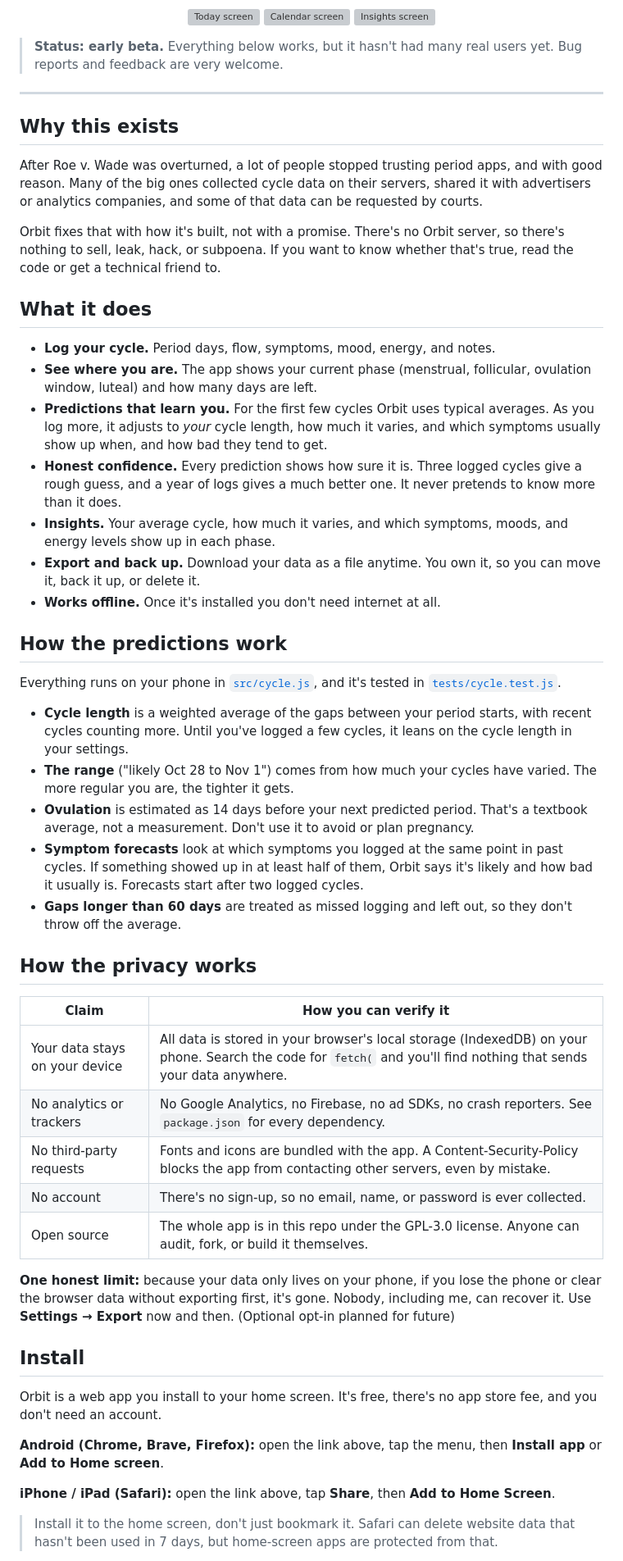
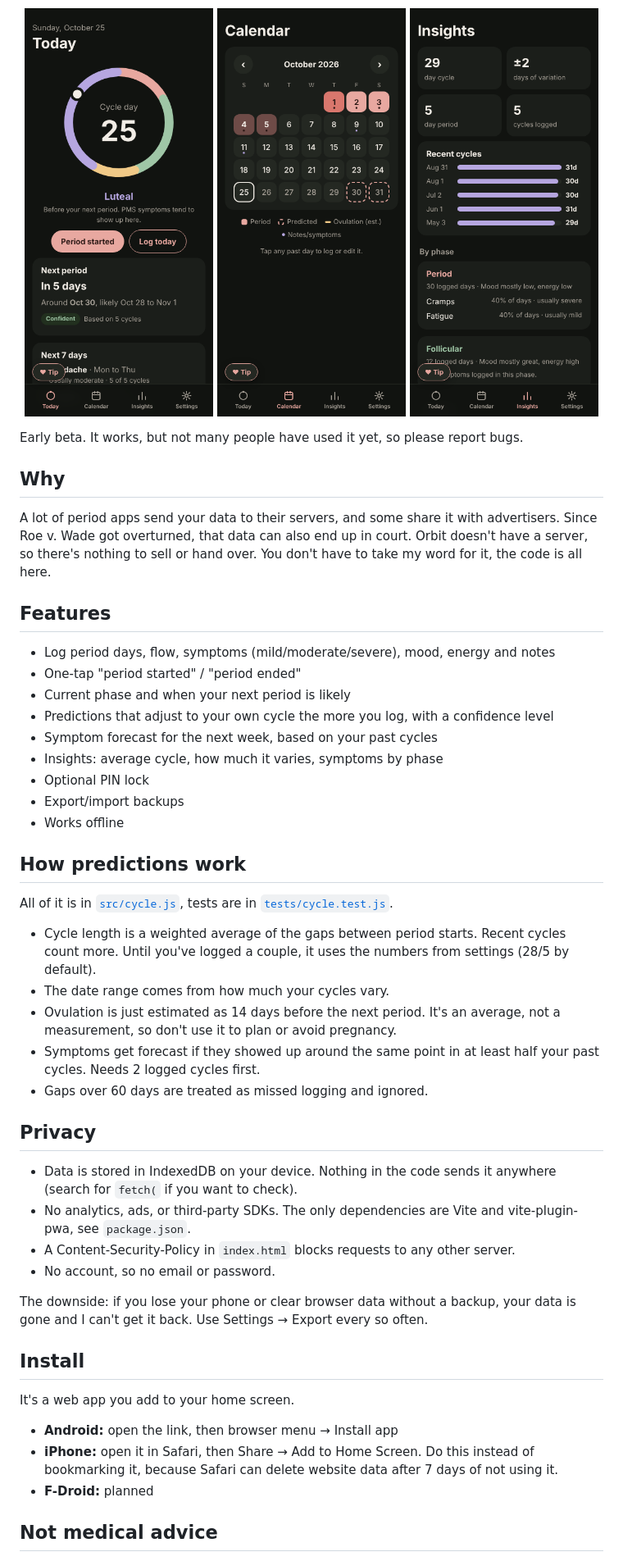
Before and after one commit to JUST-F1ZZY/Orbit, a Markdown page: README.md, the part around one of its changes. Shown at 82% size. Rendered like a GitHub page; pictures changed too: docs/screenshot-calendar.png (added), docs/screenshot-insights.png (added), docs/screenshot-today.png (added); grey boxes are pictures that could not be loaded.

Commit message:
Trim comments, simplify README, add screenshots
Shorter comments, plainer README with AI-tools note, fixed clone path,
removed claim about pre-launch testers, added demo screenshots.

```diff
--- a/README.md
+++ b/README.md
@@ -23,54 +22,50 @@
   <img src="docs/screenshot-insights.png" width="230" alt="Insights screen">
 </p>
 
-> **Status: early beta.** Everything below works, but it hasn't had many real users yet. Bug reports and feedback are very welcome.
+Early beta. It works, but not many people have used it yet, so please report bugs.
 
----
+## Why
 
-## Why this exists
+A lot of period apps send your data to their servers, and some share it with advertisers. Since Roe v. Wade got overturned, that data can also end up in court. Orbit doesn't have a server, so there's nothing to sell or hand over. You don't have to take my word for it, the code is all here.
 
-After Roe v. Wade was overturned, a lot of people stopped trusting period apps, and with good reason. Many of the big ones collected cycle data on their servers, shared it with advertisers or analytics companies, and some of that data can be requested by courts.
+## Features
 
-Orbit fixes that with how it's built, not with a promise. There's no Orbit server, so there's nothing to sell, leak, hack, or subpoena. If you want to know whether that's true, read the code or get a technical friend to.
+- Log period days, flow, symptoms (mild/moderate/severe), mood, energy and notes
+- One-tap "period started" / "period ended"
+- Current phase and when your next period is likely
+- Predictions that adjust to your own cycle the more you log, with a confidence level
+- Symptom forecast for the next week, based on your past cycles
+- Insights: average cycle, how much it varies, symptoms by phase
+- Optional PIN lock
+- Export/import backups
+- Works offline
 
-## What it does
+## How predictions work
 
-- **Log your cycle.** Period days, flow, symptoms, mood, energy, and notes.
-- **See where you are.** The app shows your current phase (menstrual, follicular, ovulation window, luteal) and how many days are left.
-- **Predictions that learn you.** For the first few cycles Orbit uses typical averages. As you log more, it adjusts to *your* cycle length, how much it varies, and which symptoms usually show up when, and how bad they tend to get.
-- **Honest confidence.** Every prediction shows how sure it is. Three logged cycles give a rough guess, and a year of logs gives a much better one. It never pretends to know more than it does.
-- **Insights.** Your average cycle, how much it varies, and which symptoms, moods, and energy levels show up in each phase.
-- **Export and back up.** Download your data as a file anytime. You own it, so you can move it, back it up, or delete it.
-- **Works offline.** Once it's installed you don't need internet at all.
+All of it is in [`src/cycle.js`](src/cycle.js), tests are in [`tests/cycle.test.js`](tests/cycle.test.js).
 
-## How the predictions work
+- Cycle length is a weighted average of the gaps between period starts. Recent cycles count more. Until you've logged a couple, it uses the numbers from settings (28/5 by default).
+- The date range comes from how much your cycles vary.
+- Ovulation is just estimated as 14 days before the next period. It's an average, not a measurement, so don't use it to plan or avoid pregnancy.
+- Symptoms get forecast if they showed up around the same point in at least half your past cycles. Needs 2 logged cycles first.
+- Gaps over 60 days are treated as missed logging and ignored.
 
-Everything runs on your phone in [`src/cycle.js`](src/cycle.js), and it's tested in [`tests/cycle.test.js`](tests/cycle.test.js).
+## Privacy
 
-- **Cycle length** is a weighted average of the gaps between your period starts, with recent cycles counting more. Until you've logged a few cycles, it leans on the cycle length in your settings.
-- **The range** ("likely Oct 28 to Nov 1") comes from how much your cycles have varied. The more regular you are, the tighter it gets.
-- **Ovulation** is estimated as 14 days before your next predicted period. That's a textbook average, not a measurement. Don't use it to avoid or plan pregnancy.
-- **Symptom forecasts** look at which symptoms you logged at the same point in past cycles. If something showed up in at least half of them, Orbit says it's likely and how bad it usually is. Forecasts start after two logged cycles.
-- **Gaps longer than 60 days** are treated as missed logging and left out, so they don't throw off the average.
+- Data is stored in IndexedDB on your device. Nothing in the code sends it anywhere (search for `fetch(` if you want to check).
+- No analytics, ads, or third-party SDKs. The only dependencies are Vite and vite-plugin-pwa, see `package.json`.
+- A Content-Security-Policy in `index.html` blocks requests to any other server.
+- No account, so no email or password.
 
-## How the privacy works
-
-| Claim | How you can verify it |
-|---|---|
-| Your data stays on your device | All data is stored in your browser's local storage (IndexedDB) on your phone. Search the code for `fetch(` and you'll find nothing that sends your data anywhere. |
-| No analytics or trackers | No Google Analytics, no Firebase, no ad SDKs, no crash reporters. See `package.json` for every dependency. |
-| No third-party requests | Fonts and icons are bundled with the app. A Content-Security-Policy blocks the app from contacting other servers, even by mistake. |
-| No account | There's no sign-up, so no email, name, or password is ever collected. |
-| Open source | The whole app is in this repo under the GPL-3.0 license. Anyone can audit, fork, or build it themselves. |
-
-**One honest limit:** because your data only lives on your phone, if you lose the phone or clear the browser data without exporting first, it's gone. Nobody, including me, can recover it. Use **Settings → Export** now and then. (Optional opt-in planned for future)
+The downside: if you lose your phone or clear browser data without a backup, your data is gone and I can't get it back. Use Settings → Export every so often.
 
 ## Install
 
-Orbit is a web app you install to your home screen. It's free, there's no app store fee, and you don't need an account.
+It's a web app you add to your home screen.
 
-**Android (Chrome, Brave, Firefox):** open the link above, tap the menu, then **Install app** or **Add to Home screen**.
+- **Android:** open the link, then browser menu → Install app
+- **iPhone:** open it in Safari, then Share → Add to Home Screen. Do this instead of bookmarking it, because Safari can delete website data after 7 days of not using it.
+- **F-Droid:** planned
 
-**iPhone / iPad (Safari):** open the link above, tap **Share**, then **Add to Home Screen**.
-> Install it to the home screen, don't just bookmark it. Safari can delete website data that hasn't been used in 7 days, but home-screen apps are protected from that.
+## Not medical advice
 
```
Also changed, not shown: other parts of README.md (+14 -23 lines), 8 other files.
